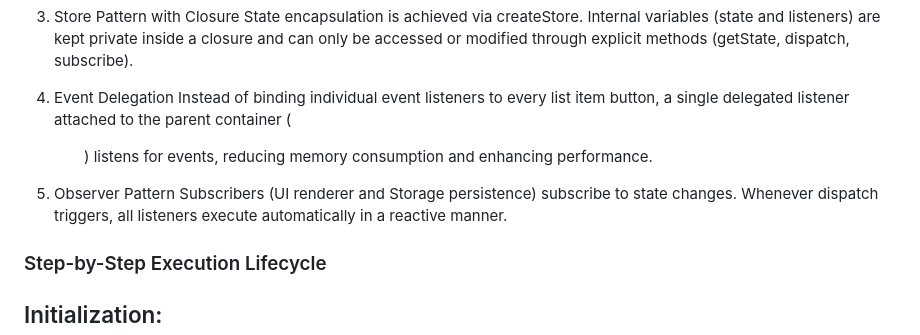
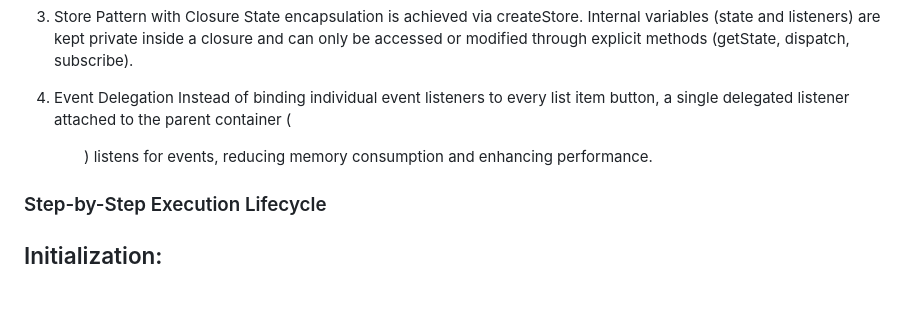
Before and after one commit to MHM-512/todoListProject-js, a Markdown page: README.md, the part around the change. GitHub-like rendering; blank space fills up the shorter version.

```diff
--- a/README.md
+++ b/README.md
@@ -24,9 +24,6 @@ State encapsulation is achieved via createStore. Internal variables (state and l
 4. Event Delegation
 Instead of binding individual event listeners to every list item button, a single delegated listener attached to the parent container (<ul>) listens for events, reducing memory consumption and enhancing performance.
 
-5. Observer Pattern
-Subscribers (UI renderer and Storage persistence) subscribe to state changes. Whenever dispatch triggers, all listeners execute automatically in a reactive manner.
-
 ### Step-by-Step Execution Lifecycle
 ## Initialization:
 loadFromStorage fetches raw JSON from localStorage and safely parses it using safeJSONParse.
```
